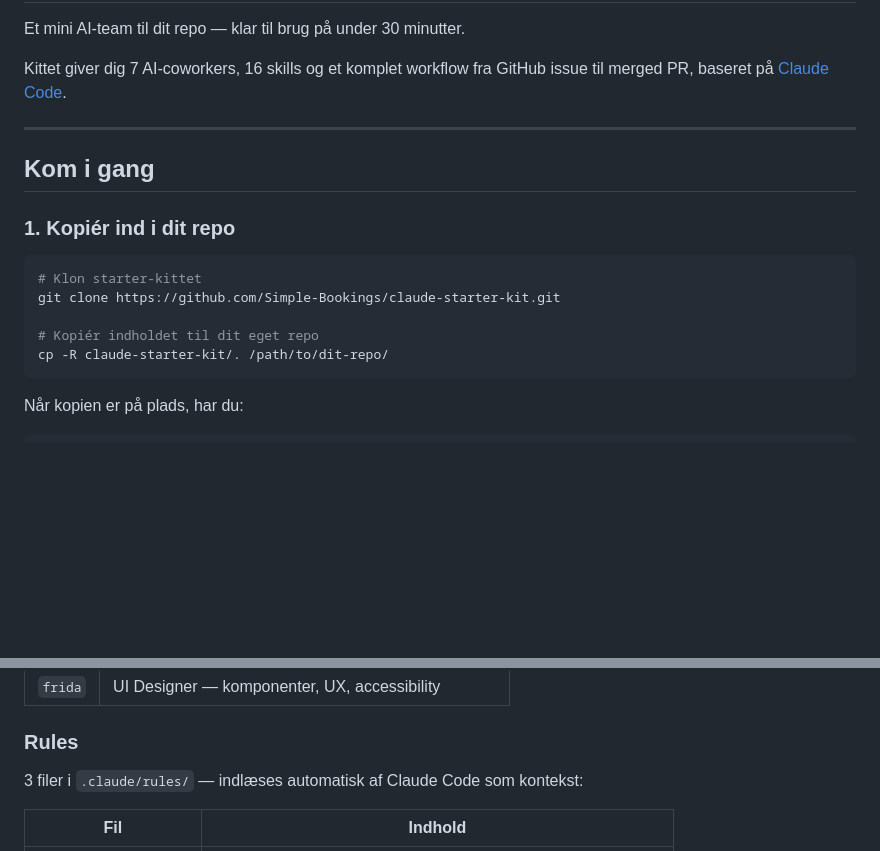
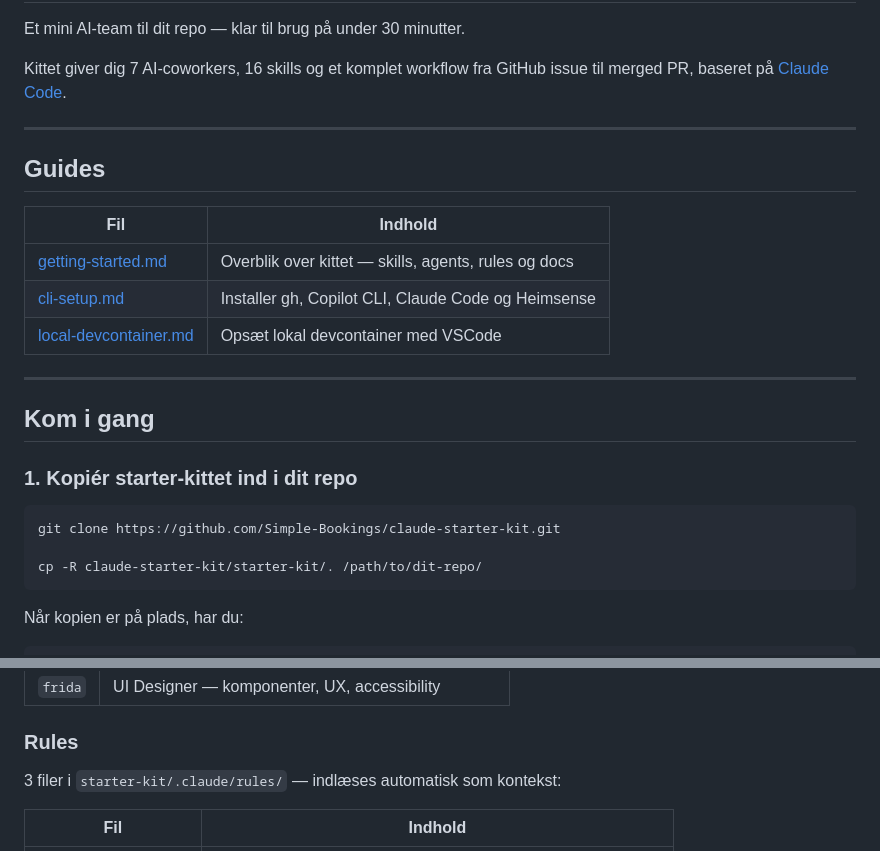
Before and after one commit to Simple-Bookings/claude-starter-kit, a Markdown page: README.md, 2 parts joined by grey strips. Drawn GitHub-style; blank space fills up the shorter version.

````diff
--- a/README.md
+++ b/README.md
@@ -6,16 +6,24 @@ Kittet giver dig 7 AI-coworkers, 16 skills og et komplet workflow fra GitHub iss
 
 ---
 
+## Guides
+
+| Fil | Indhold |
+|-----|---------|
+| [getting-started.md](getting-started.md) | Overblik over kittet — skills, agents, rules og docs |
+| [cli-setup.md](cli-setup.md) | Installer gh, Copilot CLI, Claude Code og Heimsense |
+| [local-devcontainer.md](local-devcontainer.md) | Opsæt lokal devcontainer med VSCode |
+
+---
+
 ## Kom i gang
 
-### 1. Kopiér ind i dit repo
+### 1. Kopiér starter-kittet ind i dit repo
 
 ```bash
-# Klon starter-kittet
 git clone https://github.com/Simple-Bookings/claude-starter-kit.git
 
-# Kopiér indholdet til dit eget repo
-cp -R claude-starter-kit/. /path/to/dit-repo/
+cp -R claude-starter-kit/starter-kit/. /path/to/dit-repo/
 ```
 
 Når kopien er på plads, har du:
@@ -133,7 +129,7 @@ Fire skills der driver hele cyklussen fra issue til merged PR:
 
 ### Rules
 
-3 filer i `.claude/rules/` — indlæses automatisk af Claude Code som kontekst:
+3 filer i `starter-kit/.claude/rules/` — indlæses automatisk som kontekst:
 
 | Fil | Indhold |
 |-----|---------|
````
Also changed, not shown: other parts of README.md (+14 -26 lines).
